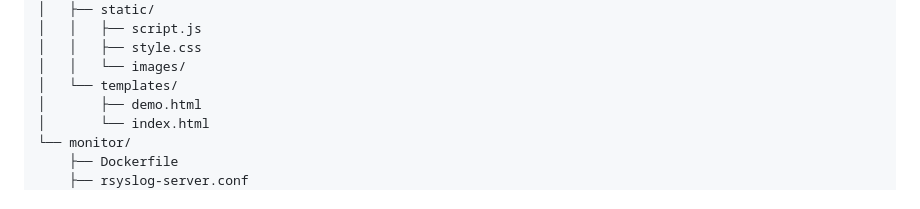
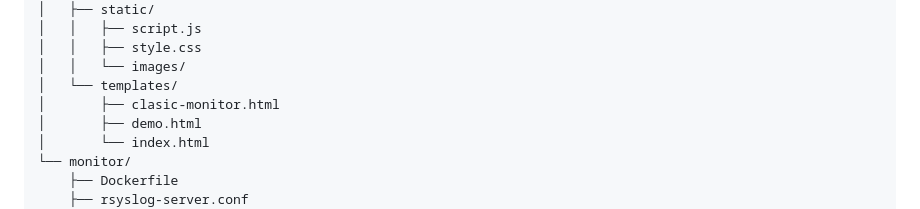
Before and after one commit to mero02/laboratorio, a Markdown page: README.md, the part around the change. Drawn GitHub-style.

Commit message:
docs: Actualizacion de documentacion

```diff
--- a/README.md
+++ b/README.md
@@ -157,6 +157,7 @@ La aplicación Flask está configurada con:
 │   │   ├── style.css
 │   │   └── images/
 │   └── templates/
+│       ├── clasic-monitor.html
 │       ├── demo.html
 │       └── index.html
 └── monitor/
```
